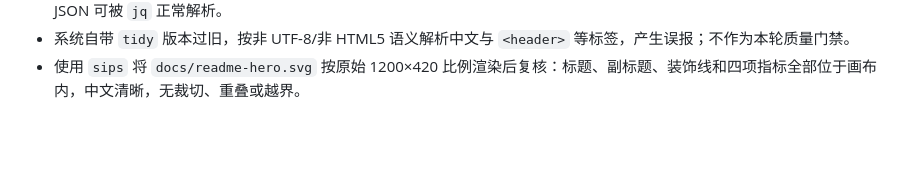
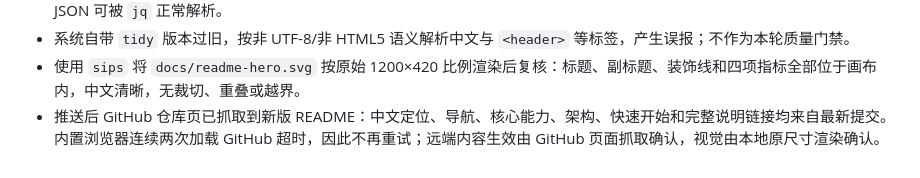
Before and after one commit to wangyichen666/agent-daemon, a Markdown page: findings.md, the part around the change. Rendered like a GitHub page; blank space fills up the shorter version.

```diff
--- a/findings.md
+++ b/findings.md
@@ -382,3 +382,4 @@
 - HTMLParser 检查确认 `docs/agent-system.html` 标签完整闭合；README 的 3 个本地图片/文档引用均存在，MCP 示例 JSON 可被 `jq` 正常解析。
 - 系统自带 `tidy` 版本过旧，按非 UTF-8/非 HTML5 语义解析中文与 `<header>` 等标签，产生误报；不作为本轮质量门禁。
 - 使用 `sips` 将 `docs/readme-hero.svg` 按原始 1200×420 比例渲染后复核：标题、副标题、装饰线和四项指标全部位于画布内，中文清晰，无裁切、重叠或越界。
+- 推送后 GitHub 仓库页已抓取到新版 README：中文定位、导航、核心能力、架构、快速开始和完整说明链接均来自最新提交。内置浏览器连续两次加载 GitHub 超时，因此不再重试；远端内容生效由 GitHub 页面抓取确认，视觉由本地原尺寸渲染确认。
```
Also changed, not shown: progress.md (+2 -0 lines), task_plan.md (+2 -1 lines).
